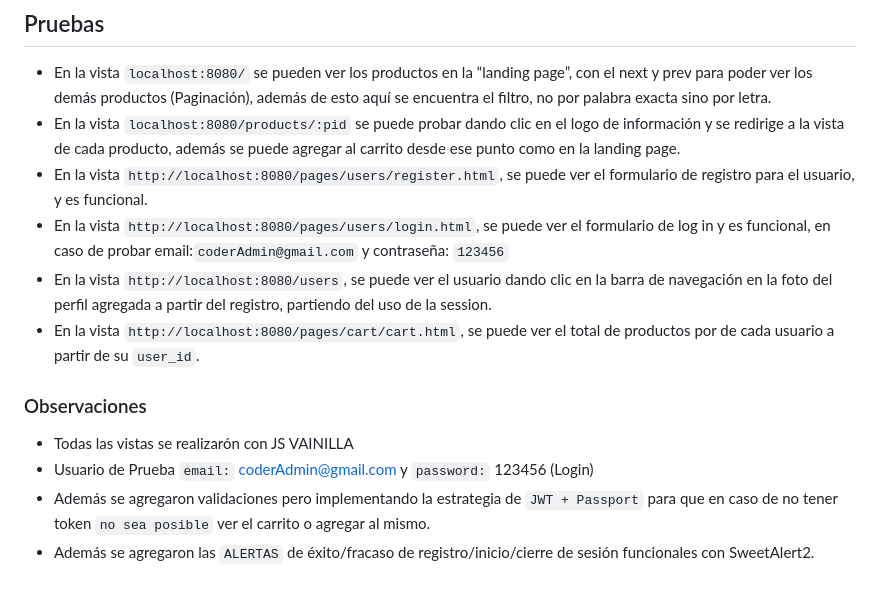
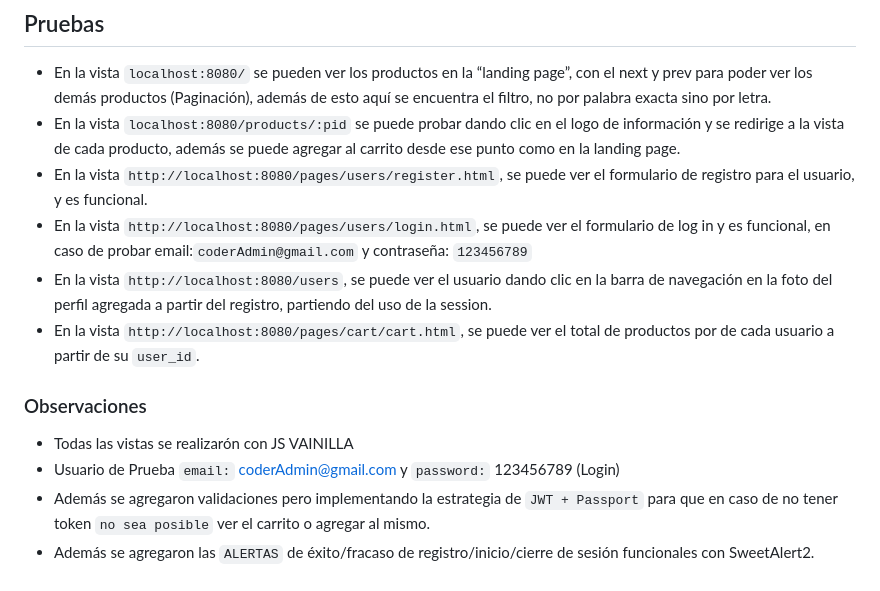
Before and after one commit to StormShadow010/BackendCoderHouse, a Markdown page: README.md, the part around the change. GitHub-like rendering.

Commit message:
Readme Done

```diff
--- a/README.md
+++ b/README.md
@@ -79,13 +79,13 @@ Estos métodos manejan errores utilizando `try/catch` más que todo se debe evid
 - En la vista `localhost:8080/` se pueden ver los productos en la “landing page”, con el next y prev para poder ver los demás productos (Paginación), además de esto aquí se encuentra el filtro, no por palabra exacta sino por letra.
 - En la vista `localhost:8080/products/:pid` se puede probar dando clic en el logo de información y se redirige a la vista de cada producto, además se puede agregar al carrito desde ese punto como en la landing page.
 - En la vista `http://localhost:8080/pages/users/register.html`, se puede ver el formulario de registro para el usuario, y es funcional.
-- En la vista `http://localhost:8080/pages/users/login.html`, se puede ver el formulario de log in y es funcional, en caso de probar email:`coderAdmin@gmail.com` y contraseña: `123456`
+- En la vista `http://localhost:8080/pages/users/login.html`, se puede ver el formulario de log in y es funcional, en caso de probar email:`coderAdmin@gmail.com` y contraseña: `123456789`
 - En la vista `http://localhost:8080/users`, se puede ver el usuario dando clic en la barra de navegación en la foto del perfil agregada a partir del registro, partiendo del uso de la session.
 - En la vista `http://localhost:8080/pages/cart/cart.html`, se puede ver el total de productos por de cada usuario a partir de su `user_id`.
 
 ### Observaciones
 
 - Todas las vistas se realizarón con JS VAINILLA
-- Usuario de Prueba `email:` coderAdmin@gmail.com y `password:` 123456 (Login)
+- Usuario de Prueba `email:` coderAdmin@gmail.com y `password:` 123456789 (Login)
 - Además se agregaron validaciones pero implementando la estrategia de `JWT + Passport` para que en caso de no tener token `no sea posible` ver el carrito o agregar al mismo.
 - Además se agregaron las `ALERTAS` de éxito/fracaso de registro/inicio/cierre de sesión funcionales con SweetAlert2.
```
